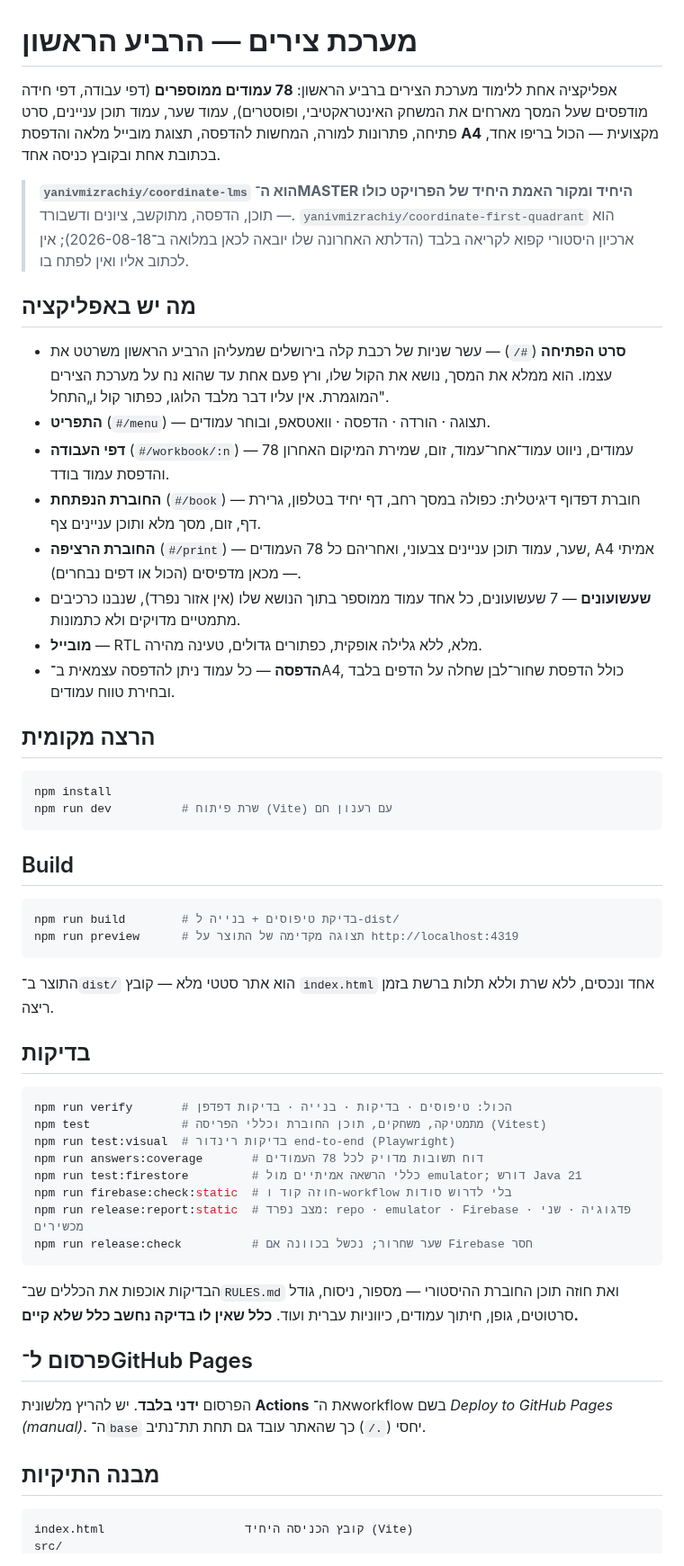
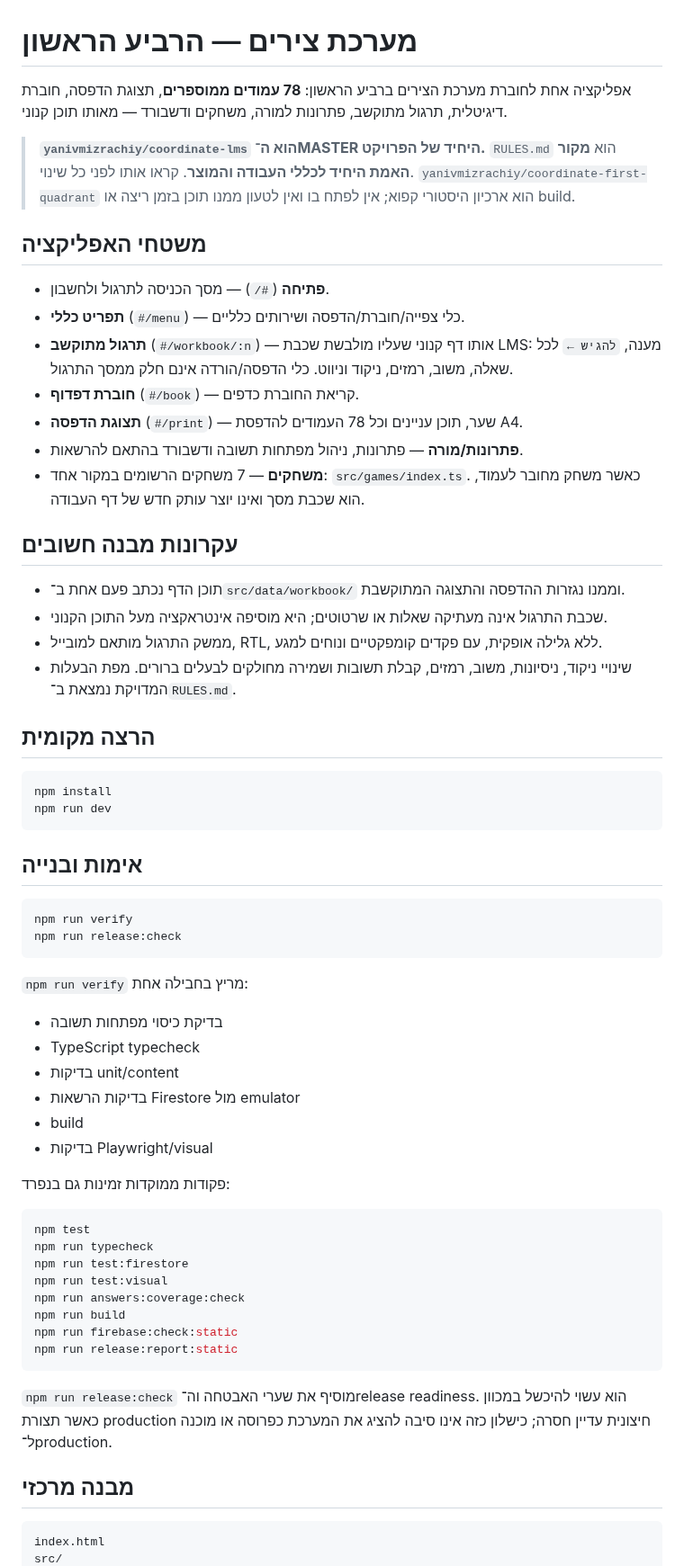
Before and after one commit to yanivmizrachiy/coordinate-lms, a Markdown page: README.md, the part around one of its changes. Shown at 90% size. GitHub-like rendering.

Commit message:
Remove stale product rules and volatile status from README

````diff
--- a/README.md
+++ b/README.md
@@ -1,62 +1,68 @@
 # מערכת צירים — הרביע הראשון
 
-אפליקציה אחת ללימוד מערכת הצירים ברביע הראשון: **78 עמודים ממוספרים** (דפי עבודה, דפי חידה מודפסים שעל המסך מארחים את המשחק האינטראקטיבי, ופוסטרים), עמוד שער, עמוד תוכן עניינים, סרט פתיחה, פתרונות למורה, המחשות להדפסה, תצוגת מובייל מלאה והדפסת **A4** מקצועית — הכול בריפו אחד, בכתובת אחת ובקובץ כניסה אחד.
+אפליקציה אחת לחוברת מערכת הצירים ברביע הראשון: **78 עמודים ממוספרים**, תצוגת הדפסה, חוברת דיגיטלית, תרגול מתוקשב, פתרונות למורה, משחקים ודשבורד — מאותו תוכן קנוני.
 
-> **`yanivmizrachiy/coordinate-lms` הוא ה־MASTER היחיד ומקור האמת היחיד של הפרויקט כולו** —
-> תוכן, הדפסה, מתוקשב, ציונים ודשבורד.
-> `yanivmizrachiy/coordinate-first-quadrant` הוא ארכיון היסטורי קפוא לקריאה בלבד
-> (הדלתא האחרונה שלו יובאה לכאן במלואה ב־2026-08-18); אין לכתוב אליו ואין לפתח בו.
+> **`yanivmizrachiy/coordinate-lms` הוא ה־MASTER היחיד של הפרויקט.**
+> `RULES.md` הוא **מקור האמת היחיד לכללי העבודה והמוצר**. קראו אותו לפני כל שינוי.
+> `yanivmizrachiy/coordinate-first-quadrant` הוא ארכיון היסטורי קפוא; אין לפתח בו ואין לטעון ממנו תוכן בזמן ריצה או build.
 
-## מה יש באפליקציה
+## משטחי האפליקציה
 
-- **סרט הפתיחה** (`#/`) — עשר שניות של רכבת קלה בירושלים שמעליהן הרביע הראשון משרטט את עצמו. הוא ממלא את המסך, נושא את הקול שלו, ורץ פעם אחת עד שהוא נח על מערכת הצירים המוגמרת. אין עליו דבר מלבד הלוגו, כפתור קול ו„התחל".
-- **התפריט** (`#/menu`) — תצוגה · הורדה · הדפסה · וואטסאפ, ובוחר עמודים.
-- **דפי העבודה** (`#/workbook/:n`) — 78 עמודים, ניווט עמוד־אחר־עמוד, זום, שמירת המיקום האחרון והדפסת עמוד בודד.
-- **החוברת הנפתחת** (`#/book`) — חוברת דפדוף דיגיטלית: כפולה במסך רחב, דף יחיד בטלפון, גרירת דף, זום, מסך מלא ותוכן עניינים צף.
-- **החוברת הרציפה** (`#/print`) — שער, עמוד תוכן עניינים צבעוני, ואחריהם כל 78 העמודים, A4 אמיתי — מכאן מדפיסים (הכול או דפים נבחרים).
-- **שעשועונים** — 7 שעשועונים, כל אחד עמוד ממוספר בתוך הנושא שלו (אין אזור נפרד), שנבנו כרכיבים מתמטיים מדויקים ולא כתמונות.
-- **מובייל** — RTL מלא, ללא גלילה אופקית, כפתורים גדולים, טעינה מהירה.
-- **הדפסה** — כל עמוד ניתן להדפסה עצמאית ב־A4, כולל הדפסת שחור־לבן שחלה על הדפים בלבד ובחירת טווח עמודים.
+- **פתיחה** (`#/`) — מסך הכניסה לתרגול ולחשבון.
+- **תפריט כללי** (`#/menu`) — כלי צפייה/חוברת/הדפסה ושירותים כלליים.
+- **תרגול מתוקשב** (`#/workbook/:n`) — אותו דף קנוני שעליו מולבשת שכבת LMS: מענה, `להגיש ←` לכל שאלה, משוב, רמזים, ניקוד וניווט. כלי הדפסה/הורדה אינם חלק ממסך התרגול.
+- **חוברת דפדוף** (`#/book`) — קריאת החוברת כדפים.
+- **תצוגת הדפסה** (`#/print`) — שער, תוכן עניינים וכל 78 העמודים להדפסת A4.
+- **פתרונות/מורה** — פתרונות, ניהול מפתחות תשובה ודשבורד בהתאם להרשאות.
+- **משחקים** — 7 משחקים הרשומים במקור אחד: `src/games/index.ts`. כאשר משחק מחובר לעמוד, הוא שכבת מסך ואינו יוצר עותק חדש של דף העבודה.
+
+## עקרונות מבנה חשובים
+
+- תוכן הדף נכתב פעם אחת ב־`src/data/workbook/` וממנו נגזרות ההדפסה והתצוגה המתוקשבת.
+- שכבת התרגול אינה מעתיקה שאלות או שרטוטים; היא מוסיפה אינטראקציה מעל התוכן הקנוני.
+- ממשק התרגול מותאם למובייל, RTL, ללא גלילה אופקית, עם פקדים קומפקטיים ונוחים למגע.
+- שינויי ניקוד, ניסיונות, משוב, רמזים, קבלת תשובות ושמירה מחולקים לבעלים ברורים. מפת הבעלות המדויקת נמצאת ב־`RULES.md`.
 
 ## הרצה מקומית
 
 ```bash
 npm install
-npm run dev          # שרת פיתוח (Vite) עם רענון חם
+npm run dev
 ```
 
-## Build
+## אימות ובנייה
 
 ```bash
-npm run build        # בדיקת טיפוסים + בנייה ל-dist/
-npm run preview      # תצוגה מקדימה של התוצר על http://localhost:4319
+npm run verify
+npm run release:check
 ```
 
-התוצר ב־`dist/` הוא אתר סטטי מלא — קובץ `index.html` אחד ונכסים, ללא שרת וללא תלות ברשת בזמן ריצה.
+`npm run verify` מריץ בחבילה אחת:
 
-## בדיקות
+- בדיקת כיסוי מפתחות תשובה
+- TypeScript typecheck
+- בדיקות unit/content
+- בדיקות הרשאות Firestore מול emulator
+- build
+- בדיקות Playwright/visual
+
+פקודות ממוקדות זמינות גם בנפרד:
 
 ```bash
-npm run verify       # הכול: טיפוסים · בדיקות · בנייה · בדיקות דפדפן
-npm test             # מתמטיקה, משחקים, תוכן החוברת וכללי הפריסה (Vitest)
-npm run test:visual  # בדיקות רינדור end-to-end (Playwright)
-npm run answers:coverage       # דוח תשובות מדויק לכל 78 העמודים
-npm run test:firestore         # כללי הרשאה אמיתיים מול emulator; דורש Java 21
-npm run firebase:check:static  # חוזה קוד ו-workflow בלי לדרוש סודות
-npm run release:report:static  # מצב נפרד: repo · emulator · Firebase · פדגוגיה · שני מכשירים
-npm run release:check          # שער שחרור; נכשל בכוונה אם Firebase חסר
+npm test
+npm run typecheck
+npm run test:firestore
+npm run test:visual
+npm run answers:coverage:check
+npm run build
+npm run firebase:check:static
+npm run release:report:static
 ```
 
-הבדיקות אוכפות את הכללים שב־`RULES.md` ואת חוזה תוכן החוברת ההיסטורי —
-מספור, ניסוח, גודל סרטוטים, גופן, חיתוך עמודים, כיווניות עברית ועוד.
-**כלל שאין לו בדיקה נחשב כלל שלא קיים.**
+`npm run release:check` מוסיף את שערי האבטחה וה־release readiness. הוא עשוי להיכשל במכוון כאשר תצורת production חיצונית עדיין חסרה; כישלון כזה אינו סיבה להציג את המערכת כפרוסה או מוכנה ל־production.
 
-## פרסום ל־GitHub Pages
+## מבנה מרכזי
 
-הפרסום **ידני בלבד**. יש להריץ מלשונית **Actions** את ה־workflow בשם *Deploy to GitHub Pages (manual)*. ה־`base` יחסי (`./`) כך שהאתר עובד גם תחת תת־נתיב.
-
-## מבנה התיקיות
-
-```
-index.html                    קובץ הכניסה היחיד (Vite)
+```text
+index.html
 src/
````
Also changed, not shown: other parts of README.md (+25 -50 lines).
